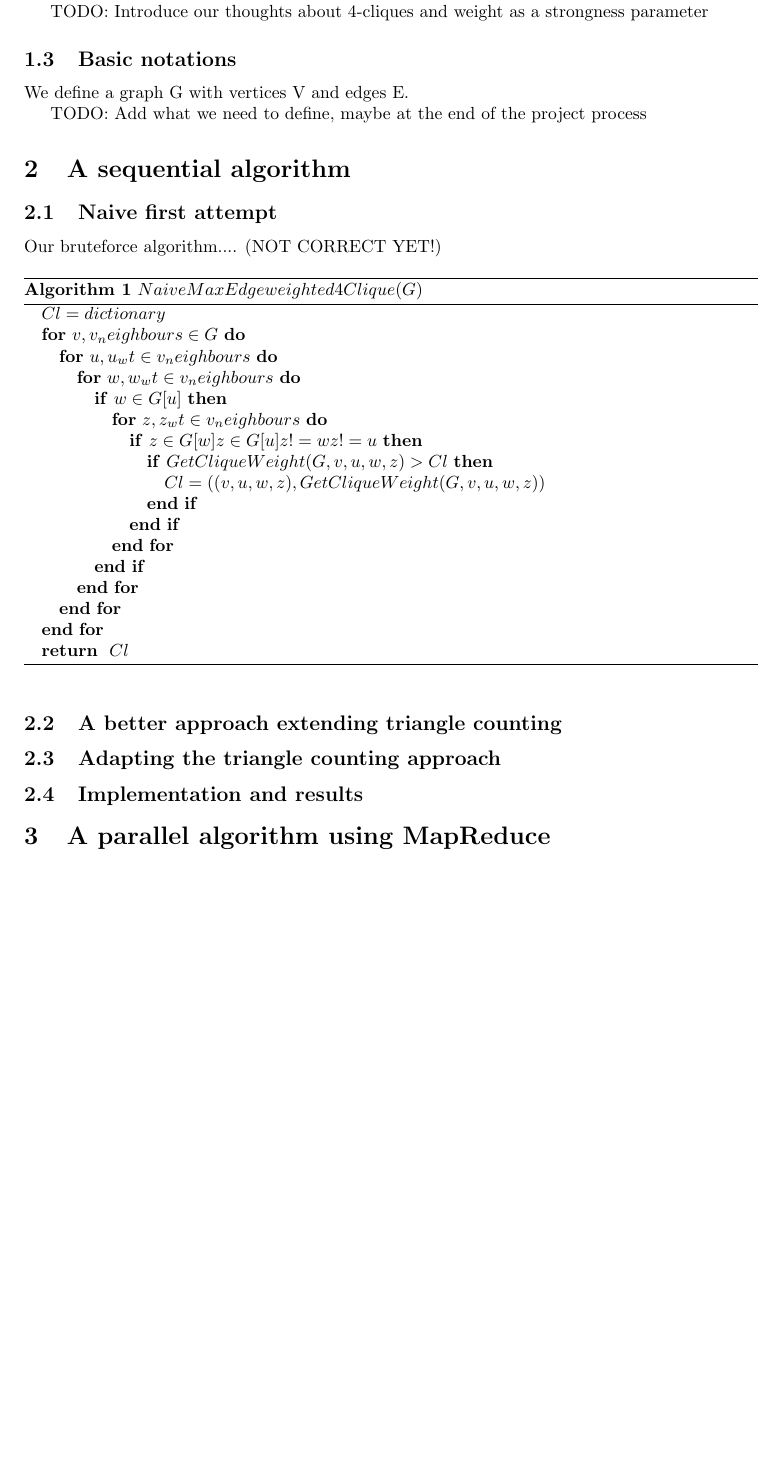
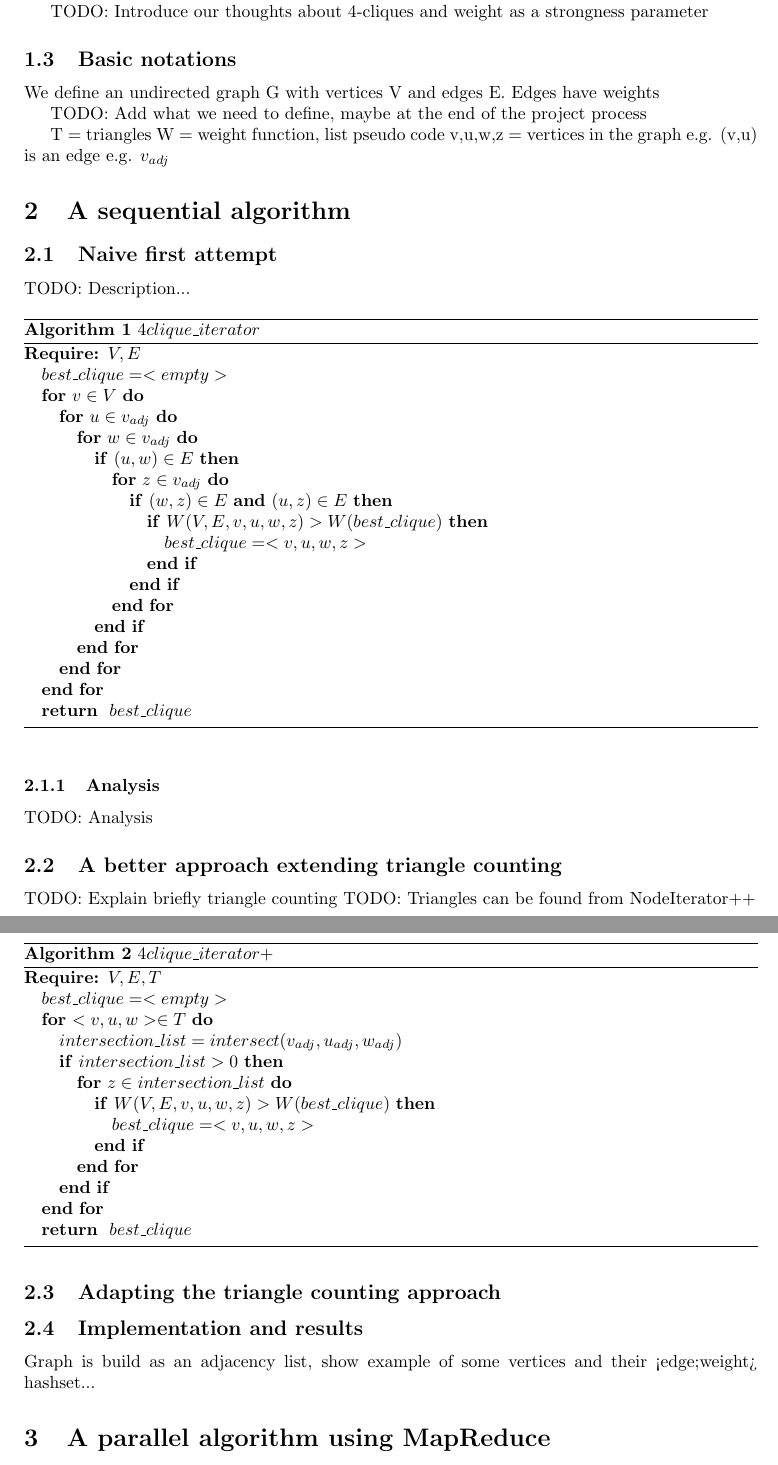
Before and after one commit to johin/SAD2, a LaTeX document (jonas/report.tex): part of page 2 of 3 before the commit and two parts of pages 2 and 3 of 4 after it, the two joined at a grey line, cut so that both start at the same text, the shorter picture padded with empty space. Compiled offline with pdfLaTeX.

Commit message:
Added 2 seq algorithms and some TODO notes

```diff
--- a/jonas/report.tex
+++ b/jonas/report.tex
@@ -39,28 +39,36 @@ Each node in the graph is an actor, an Edge is formed if two actors have stared
 TODO: Introduce our thoughts about 4-cliques and weight as a strongness parameter
 
 \subsection{Basic notations}
-We define a graph G with vertices V and edges E.
+We define an undirected graph G with vertices V and edges E.
+Edges have weights
 
 TODO: Add what we need to define, maybe at the end of the project process
+
+T = triangles
+W = weight function, list pseudo code
+v,u,w,z = vertices in the graph
+e.g. (v,u) is an edge
+e.g. $v_{adj}$
 
 
 \section{A sequential algorithm}
 
 \subsection{Naive first attempt}
-Our bruteforce algorithm.... (NOT CORRECT YET!)
+TODO: Description...
 
 \begin{algorithm}
-\caption{$Naive Max Edgeweighted 4Clique(G)$}
+\caption{$4clique\_iterator$}
 \begin{algorithmic}
-\STATE $Cl = dictionary$
-\FOR{$v, v_neighbours \in G$}
-\FOR{$u, u_wt \in v_neighbours$}
-\FOR{$w, w_wt \in v_neighbours$}
-\IF{$w \in G[u]$}
-\FOR{$z, z_wt \in v_neighbours$}
-\IF{$z \in G[w] \and z \in G[u] \and z != w \and z != u$}
-\IF{$Get Clique Weight(G,v,u,w,z) > Cl$}
-\STATE $Cl = ((v,u,w,z),Get Clique Weight(G,v,u,w,z))$
+\REQUIRE $V,E$
+\STATE $best\_clique = <empty>$
+\FOR{$v \in V$}
+\FOR{$u \in v_{adj}$}
+\FOR{$w \in v_{adj}$}
+\IF{$(u,w) \in E$}
+\FOR{$z \in v_{adj}$}
+\IF{$(w,z) \in E$ \AND $(u,z) \in E$}
+\IF{$W(V,E,v,u,w,z) > W(best\_clique)$}
+\STATE $best\_clique = <v,u,w,z>$
 \ENDIF
 \ENDIF
 \ENDFOR
@@ -68,16 +76,40 @@ Our bruteforce algorithm.... (NOT CORRECT YET!)
 \ENDFOR
 \ENDFOR
 \ENDFOR
-\RETURN $Cl$
-
+\RETURN $best\_clique$
 \end{algorithmic}
 \end{algorithm}
 
+\subsubsection{Analysis}
+TODO: Analysis
+
 \subsection{A better approach extending triangle counting}
+TODO: Explain briefly triangle counting
+TODO: Triangles can be found from NodeIterator++
+
+\begin{algorithm}
+\caption{$4clique\_iterator+$}
+\begin{algorithmic}
+\REQUIRE $V,E,T$
+\STATE $best\_clique = <empty>$
+\FOR{$<v,u,w> \in T$}
+\STATE $intersection\_list = intersect(v_{adj}, u_{adj}, w_{adj})$
+\IF{$intersection\_list > 0$}
+\FOR{$z \in intersection\_list$}
+\IF{$W(V,E,v,u,w,z) > W(best\_clique)$}
+\STATE $best\_clique = <v,u,w,z>$
+\ENDIF
+\ENDFOR
+\ENDIF
+\ENDFOR
+\RETURN $best\_clique$
+\end{algorithmic}
+\end{algorithm}
 
 \subsection{Adapting the triangle counting approach}
 
 \subsection{Implementation and results}
+Graph is build as an adjacency list, show example of some vertices and their <edge;weight> hashset...
 
 \section{A parallel algorithm using MapReduce}
 
```
